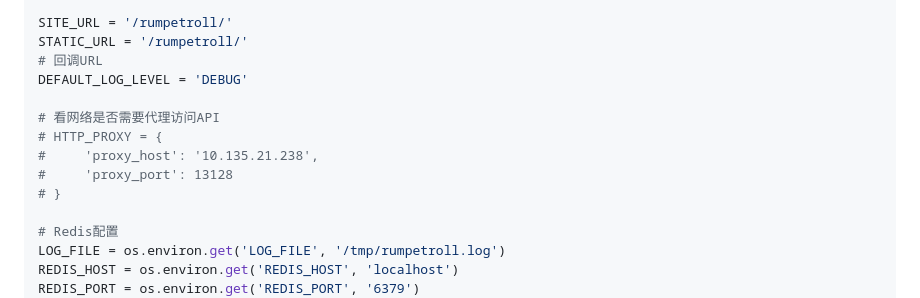
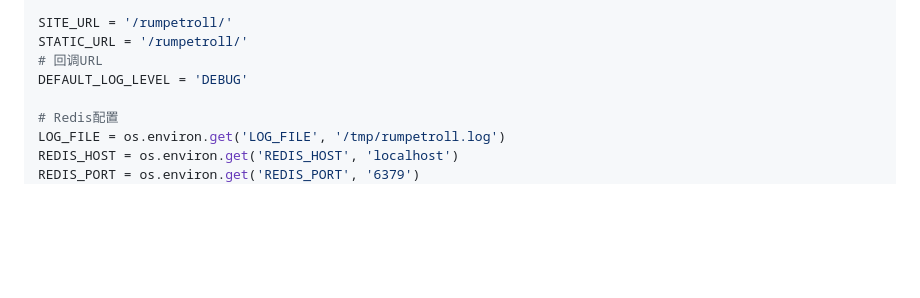
Before and after one commit to external-demo/rumpetroll, a Markdown page: 《基于Tornado的小游戏开发》实战手册.md, the part around the change. GitHub-like rendering; blank space fills up the shorter version.

Commit message:
remove ip

```diff
--- a/《基于Tornado的小游戏开发》实战手册.md
+++ b/《基于Tornado的小游戏开发》实战手册.md
@@ -139,12 +139,6 @@ SITE_URL = '/rumpetroll/'
 STATIC_URL = '/rumpetroll/'
 # 回调URL
 DEFAULT_LOG_LEVEL = 'DEBUG'
-
-# 看网络是否需要代理访问API
-# HTTP_PROXY = {
-#     'proxy_host': '10.135.21.238',
-#     'proxy_port': 13128
-# }
 
 # Redis配置
 LOG_FILE = os.environ.get('LOG_FILE', '/tmp/rumpetroll.log')
```
